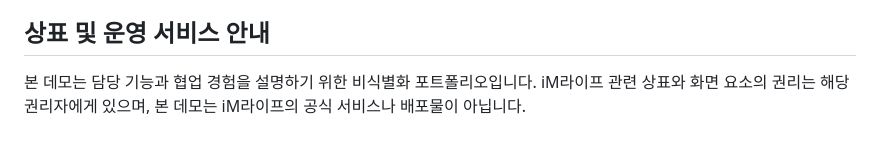
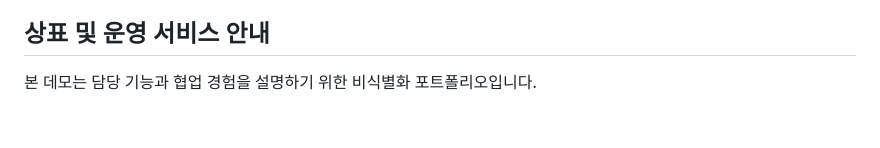
Before and after one commit to 0378hajin/WebDemo, a Markdown page: README.md, the part around the change. Rendered like a GitHub page.

Commit message:
Update disclaimer about demo and trademarks
Clarified the purpose of the demo in the README.

```diff
--- a/README.md
+++ b/README.md
@@ -78,4 +78,4 @@ iM라이프 서비스 환경과 연계해 구축한 변액보험 펀드관리
 
 ## 상표 및 운영 서비스 안내
 
-본 데모는 담당 기능과 협업 경험을 설명하기 위한 비식별화 포트폴리오입니다. iM라이프 관련 상표와 화면 요소의 권리는 해당 권리자에게 있으며, 본 데모는 iM라이프의 공식 서비스나 배포물이 아닙니다.
+본 데모는 담당 기능과 협업 경험을 설명하기 위한 비식별화 포트폴리오입니다.
```
